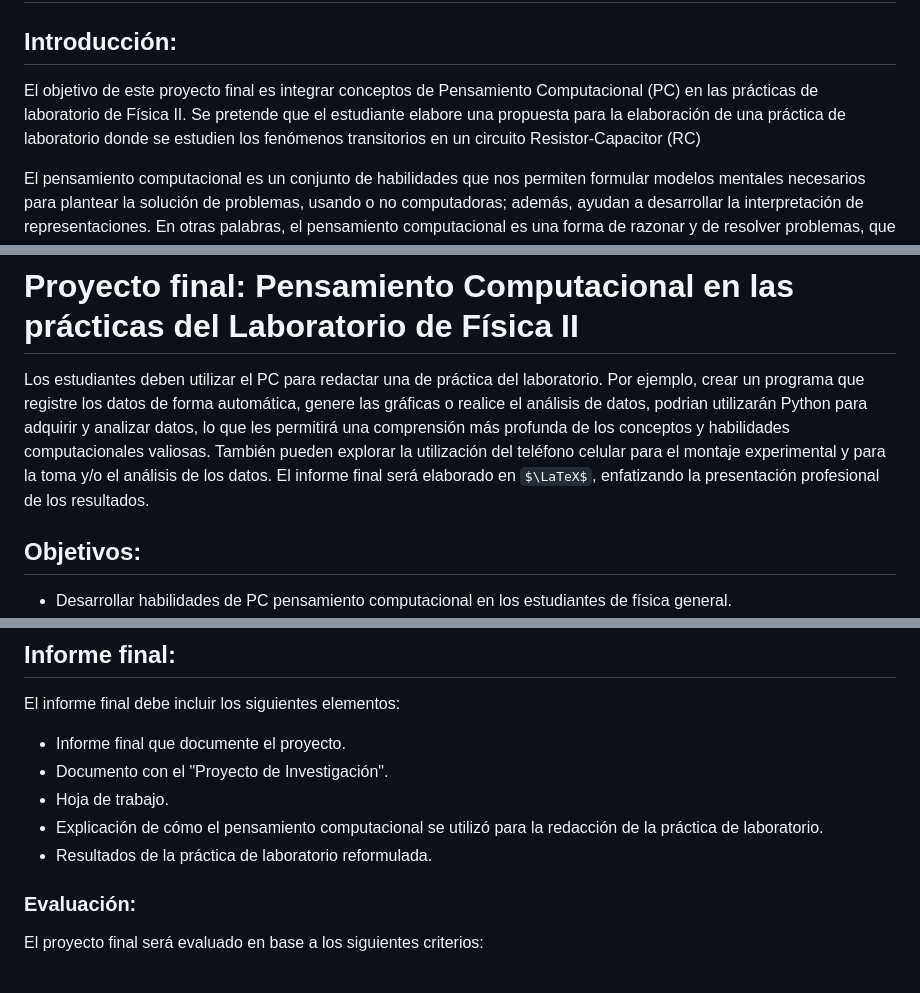
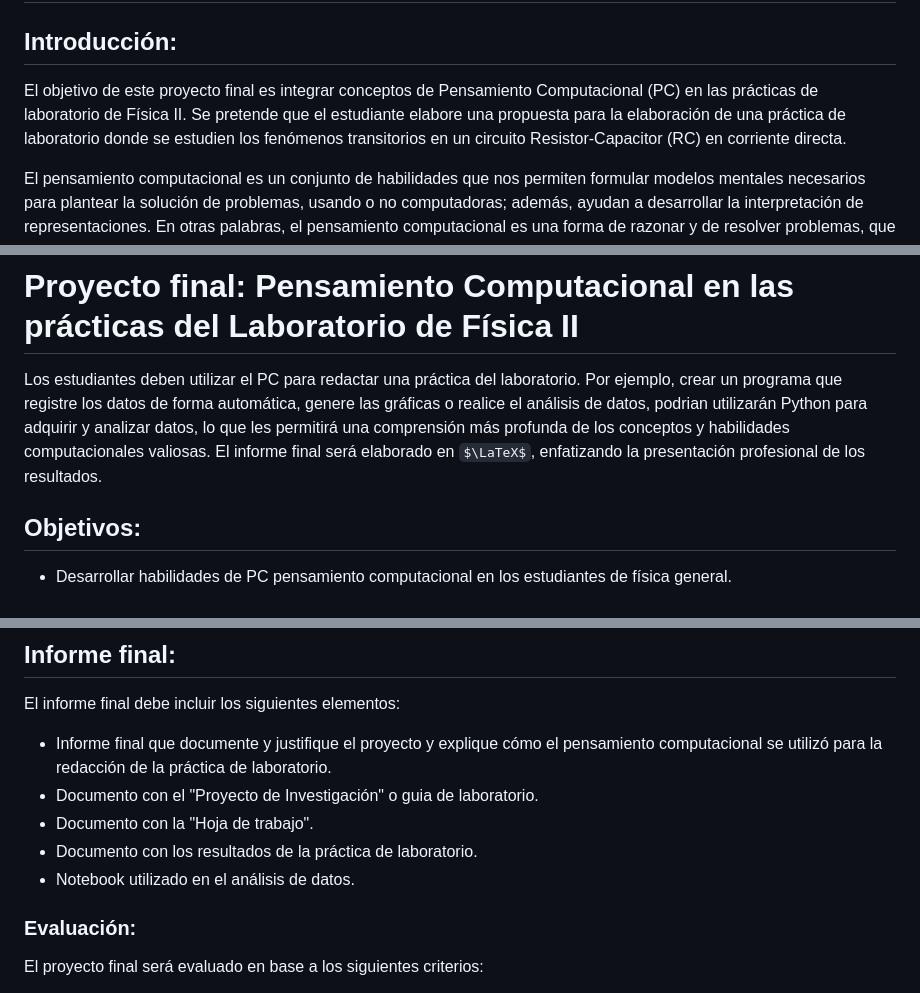
Before and after one commit to hectorfro/CursosUIS, a Markdown page: LabFisII24A/ProyectoFinal.md, 3 parts joined by grey strips. Drawn GitHub-style; some formulas as TeX source.

```diff
--- a/LabFisII24A/ProyectoFinal.md
+++ b/LabFisII24A/ProyectoFinal.md
@@ -2,7 +2,7 @@
 
 ## Introducción:
 
-El objetivo de este proyecto final es integrar conceptos de Pensamiento Computacional (PC) en las prácticas de laboratorio de Física II. Se pretende que el estudiante  elabore una propuesta para la elaboración de una práctica de laboratorio donde se estudien los fenómenos transitorios en un circuito Resistor-Capacitor (RC)
+El objetivo de este proyecto final es integrar conceptos de Pensamiento Computacional (PC) en las prácticas de laboratorio de Física II. Se pretende que el estudiante elabore una propuesta para la elaboración de una práctica de laboratorio donde se estudien los fenómenos transitorios en un circuito Resistor-Capacitor (RC) en corriente directa.
 
 El pensamiento computacional es un conjunto de habilidades que nos permiten formular modelos mentales necesarios para plantear la solución de problemas, usando o no computadoras; además, ayudan a desarrollar la interpretación de representaciones. En otras palabras, el pensamiento computacional es una forma de razonar y de resolver problemas, que se inspira en la manera en que los ordenadores procesan la información. Implica la aplicación de técnicas y estrategias propias de la programación y las ciencias informáticas. [1, 2]
 
@@ -34,7 +34,7 @@ Muchos autores están de acuerdo de que existen cuatro prácticas principales de
 
 # Proyecto final: Pensamiento Computacional en las prácticas del Laboratorio de Física II
 
-Los estudiantes deben utilizar el PC para redactar una de práctica del laboratorio. Por ejemplo, crear un programa que registre los datos de forma automática, genere las gráficas o realice el análisis de datos, podrian utilizarán Python para adquirir y analizar datos, lo que les permitirá una comprensión más profunda de los conceptos y habilidades computacionales valiosas. También pueden explorar la utilización del teléfono celular para el montaje experimental y para la toma y/o el análisis de los datos. El informe final será elaborado en $\LaTeX$, enfatizando la presentación profesional de los resultados.
+Los estudiantes deben utilizar el PC para redactar una práctica del laboratorio. Por ejemplo, crear un programa que registre los datos de forma automática, genere las gráficas o realice el análisis de datos, podrian utilizarán Python para adquirir y analizar datos, lo que les permitirá una comprensión más profunda de los conceptos y habilidades computacionales valiosas. El informe final será elaborado en $\LaTeX$, enfatizando la presentación profesional de los resultados.
 
 ## Objetivos:
 - Desarrollar habilidades de PC pensamiento computacional en los estudiantes de física general.
@@ -60,11 +60,11 @@ En este proyecto, trabajarán en grupos para  redactar la práctica de laborator
 
 ## Informe final:
 El informe final debe incluir los siguientes elementos:
-- Informe final que documente el proyecto.
-- Documento con el "Proyecto de Investigación".
-- Hoja de trabajo.
-- Explicación de cómo el pensamiento computacional se utilizó para la redacción de la práctica de laboratorio.
-- Resultados de la práctica de laboratorio reformulada.
+- Informe final que documente y justifique el proyecto y explique cómo el pensamiento computacional se utilizó para la redacción de la práctica de laboratorio.
+- Documento con el "Proyecto de Investigación" o guia de laboratorio.
+- Documento con la "Hoja de trabajo".
+- Documento con los resultados de la práctica de laboratorio.
+- Notebook utilizado en el análisis de datos.
 
 ### Evaluación:
 El proyecto final será evaluado en base a los siguientes criterios:
```
Also changed, not shown: other parts of LabFisII24A/ProyectoFinal.md (+1 -2 lines).
